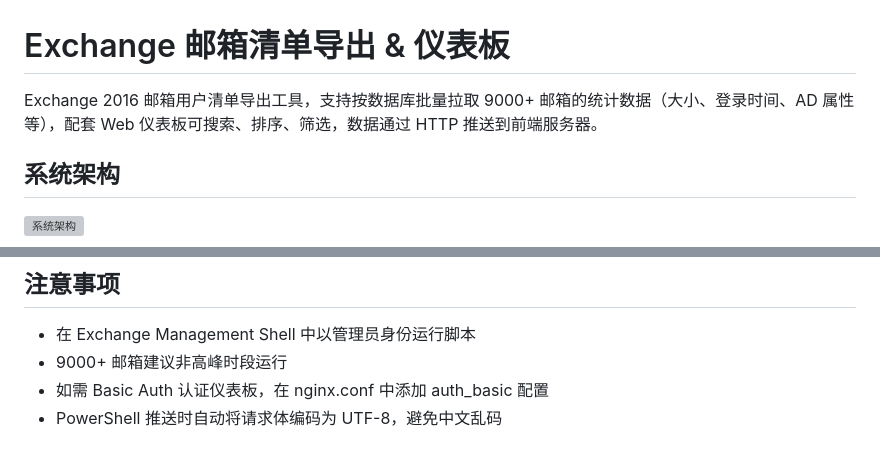
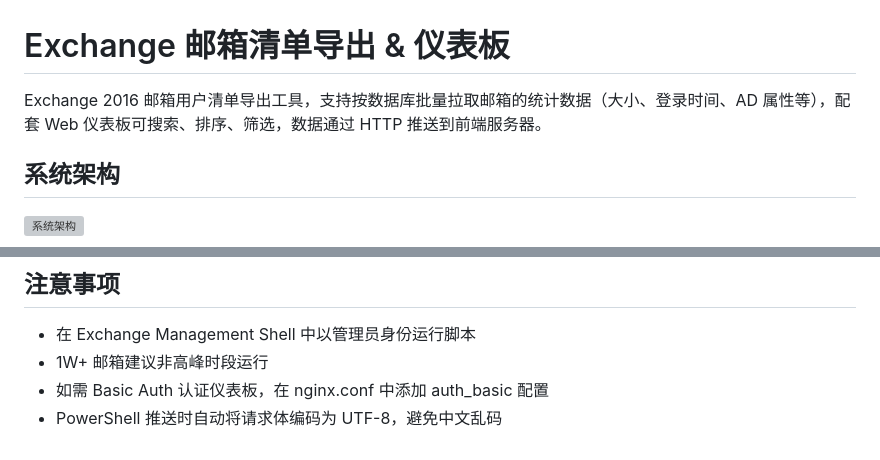
Before and after one commit to solan1107/ExchangeMailboxReport, a Markdown page: README.md, 2 parts joined by grey strips. GitHub-like rendering; grey boxes are pictures that could not be loaded.

```diff
--- a/README.md
+++ b/README.md
@@ -1,6 +1,6 @@
 # Exchange 邮箱清单导出 & 仪表板
 
-Exchange 2016 邮箱用户清单导出工具，支持按数据库批量拉取 9000+ 邮箱的统计数据（大小、登录时间、AD 属性等），配套 Web 仪表板可搜索、排序、筛选，数据通过 HTTP 推送到前端服务器。
+Exchange 2016 邮箱用户清单导出工具，支持按数据库批量拉取邮箱的统计数据（大小、登录时间、AD 属性等），配套 Web 仪表板可搜索、排序、筛选，数据通过 HTTP 推送到前端服务器。
 
 ## 系统架构
 
@@ -108,6 +108,6 @@ D:\GetMailbox.ps1 -ServerUrl "https://mailbox-report.yourcompany.com"
 ## 注意事项
 
 - 在 Exchange Management Shell 中以管理员身份运行脚本
-- 9000+ 邮箱建议非高峰时段运行
+- 1W+ 邮箱建议非高峰时段运行
 - 如需 Basic Auth 认证仪表板，在 nginx.conf 中添加 auth_basic 配置
 - PowerShell 推送时自动将请求体编码为 UTF-8，避免中文乱码
```
